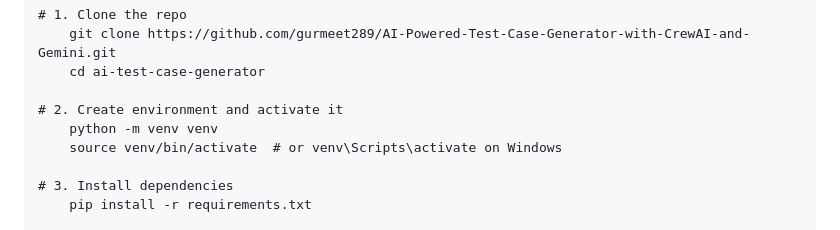
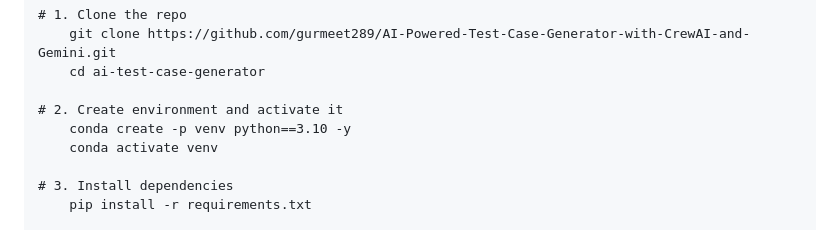
Before and after one commit to gurmeet289/AI-Powered-Test-Case-Generator-with-CrewAI-and-Gemini, a Markdown page: README.md, the part around the change. GitHub-like rendering.

```diff
--- a/README.md
+++ b/README.md
@@ -78,8 +78,8 @@ It uses a **multi-agent system** built with [CrewAI](https://docs.crewai.com/) a
         cd ai-test-case-generator
 
     # 2. Create environment and activate it
-        python -m venv venv
-        source venv/bin/activate  # or venv\Scripts\activate on Windows
+        conda create -p venv python==3.10 -y
+        conda activate venv
 
     # 3. Install dependencies
         pip install -r requirements.txt
```
